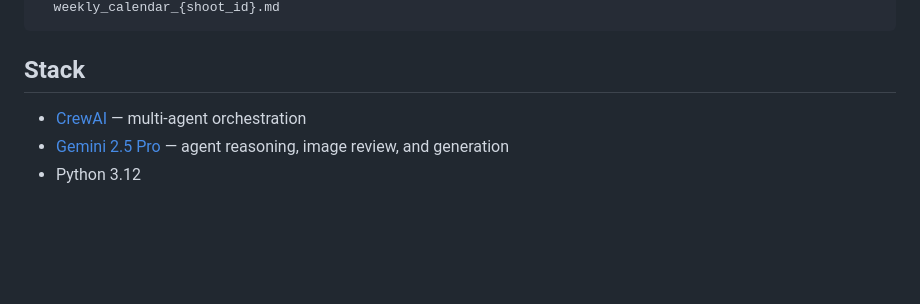
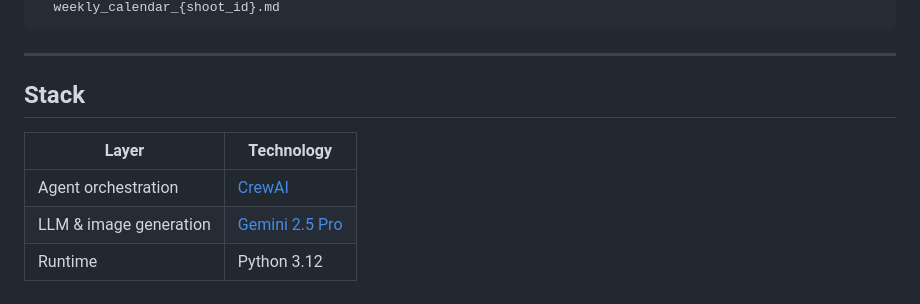
Before and after one commit to tzinisp-spec/lunchbag, a Markdown page: README.md, the part around one of its changes. GitHub-like rendering; blank space fills up the shorter version.

````diff
--- a/README.md
+++ b/README.md
@@ -128,8 +161,12 @@ outputs/
   weekly_calendar_{shoot_id}.md
 ```
 
+---
+
 ## Stack
 
-- [CrewAI](https://crewai.com) — multi-agent orchestration
-- [Gemini 2.5 Pro](https://deepmind.google/gemini) — agent reasoning, image review, and generation
-- Python 3.12
+| Layer | Technology |
+|---|---|
+| Agent orchestration | [CrewAI](https://crewai.com) |
+| LLM & image generation | [Gemini 2.5 Pro](https://deepmind.google/gemini) |
+| Runtime | Python 3.12 |
````
Also changed, not shown: other parts of README.md (+120 -87 lines).
